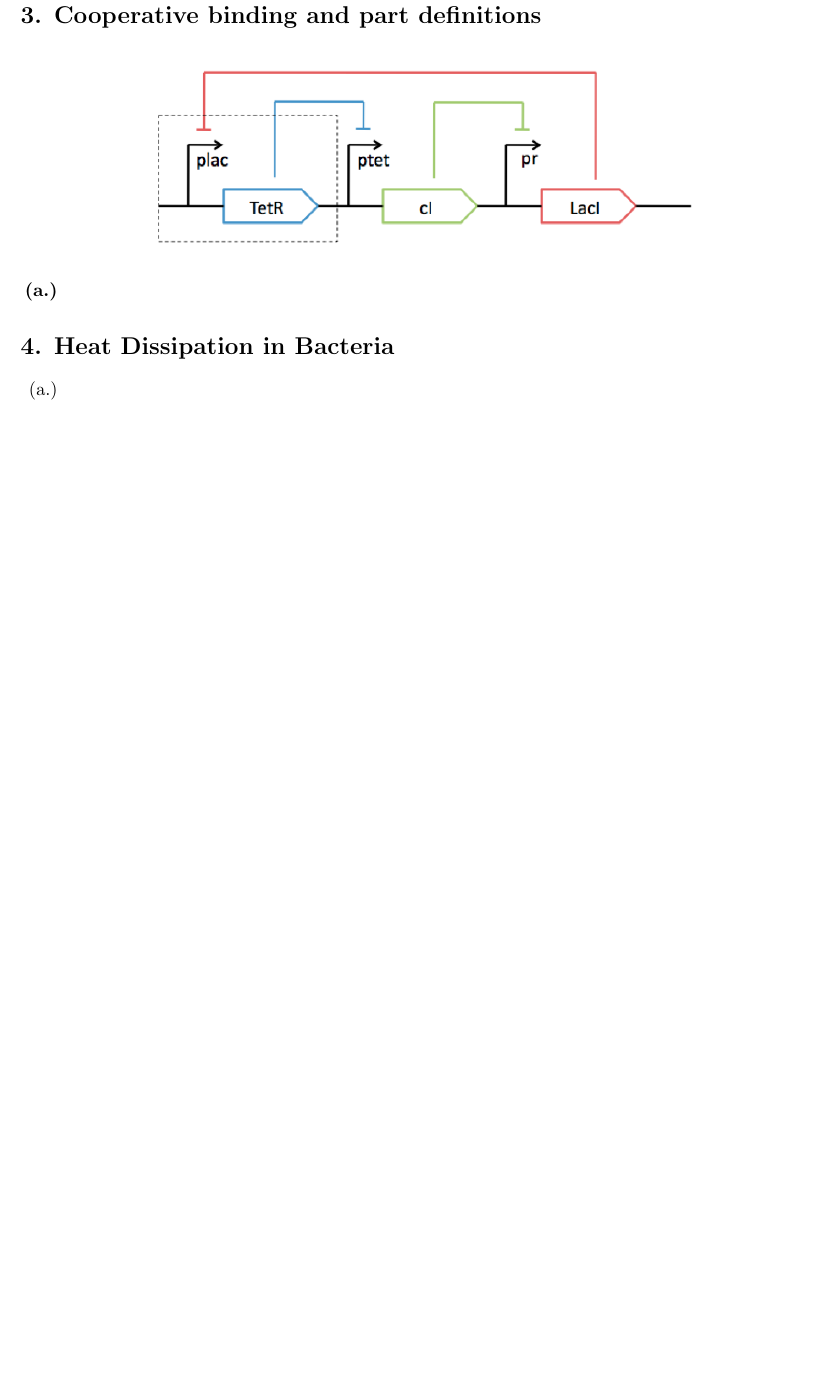
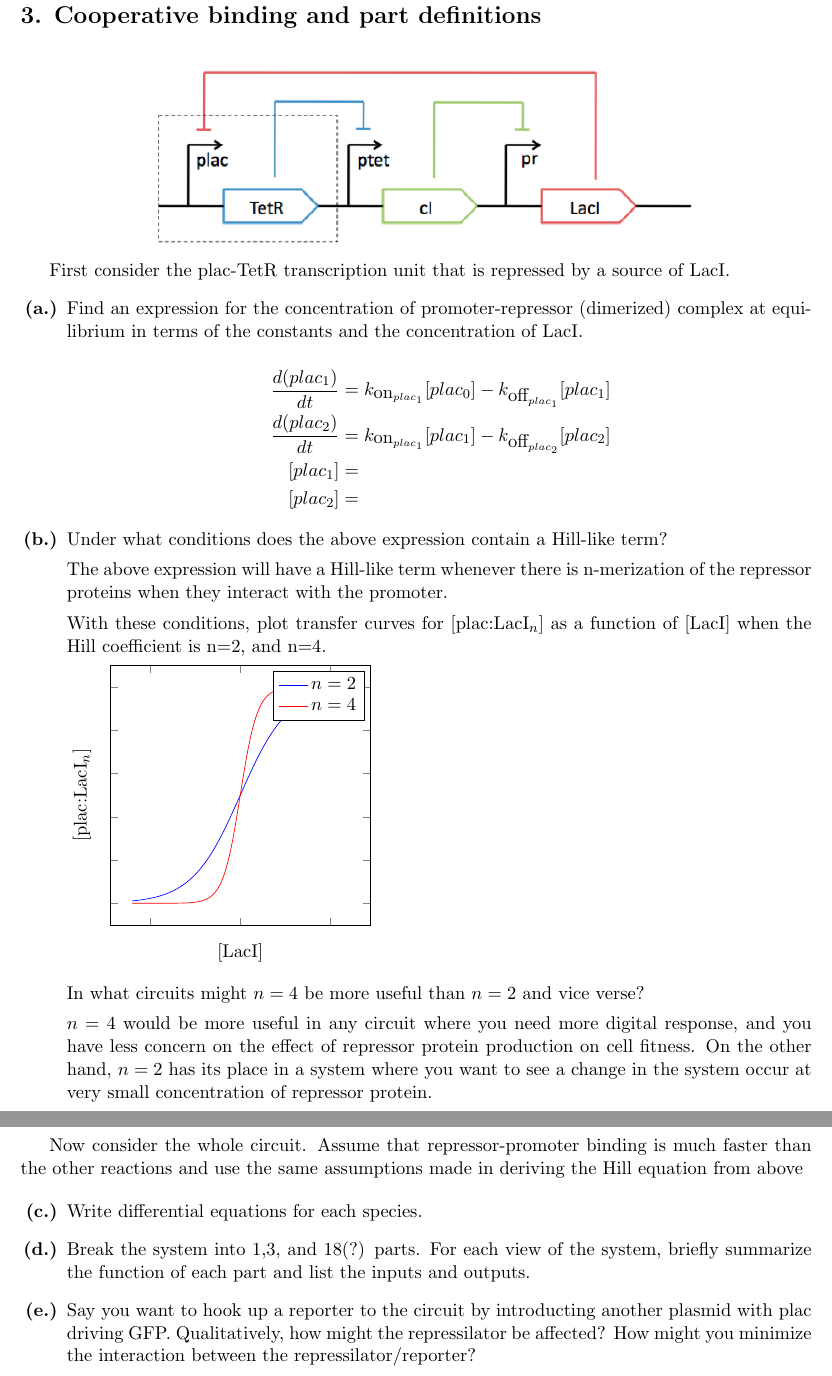
Before and after one commit to zacatac/logic_designer, a LaTeX problem sheet (hw/hw2.tex): part of page 4 of 4 before the commit and two parts of pages 4 and 5 of 6 after it, the two joined at a grey line, cut so that both start at the same text, the shorter picture padded with empty space. The pictures show the PDF file hw/hw2.pdf that the author committed with the source.

Commit message:
Plot added for transfer curve and all probelms written down

```diff
--- a/hw/hw2.tex
+++ b/hw/hw2.tex
@@ -186,5 +186,29 @@ An addition of a buffer gate between A and the X gate would stall the A signal f
   \centering
   \includegraphics[scale=0.5, trim = 0mm 0mm 7mm 0mm, clip]{ps_2_repress.png}\par
  }
+
+First consider the plac-TetR transcription unit that is repressed by a source of LacI.
 \begin{itemize}
-\item[{\bf (a.)}]
+
+\item[{\bf (a.)}] Find an expression for the concentration of promoter-repressor (dimerized) complex at equilibrium in terms of the constants and the concentration of LacI.
+
+\begin{equation*}
+  \begin{align}
+    \frac{d(plac_1)}{dt} &=
+    k_{\mbox{on}_{{plac}_1}}[plac_0] - k_{\mbox{off}_{{plac}_1}}[plac_1]\\
+    \frac{d(plac_2)}{dt} &=
+    k_{\mbox{on}_{{plac}_1}}[plac_1] - k_{\mbox{off}_{{plac}_2}}[plac_2]\\
+    [plac_1] &= \\
+    [plac_2] &= \\
+  \end{align}
+\end{equation*}
+
+\item[{\bf (b.)}] Under what conditions does the above expression contain a Hill-like term?
+
+The above expression will have a Hill-like term whenever there is n-merization of the repressor proteins when they interact with the promoter.
+
+With these conditions, plot transfer curves for [plac:LacI$_n$] as a function of [LacI] when the Hill coefficient is n=2, and n=4.
+
+
+{
+ \centering
@@ -190,0 +220 @@ An addition of a buffer gate between A and the X gate would stall the A signal f
+        xlabel ={[LacI]},
@@ -190,0 +225 @@ An addition of a buffer gate between A and the X gate would stall the A signal f
+      \addplot%
@@ -191,7 +244,29 @@ An addition of a buffer gate between A and the X gate would stall the A signal f
+    \end{axis}
+  \end{tikzpicture}
+}
+
+In what circuits might $n=4$ be more useful than $n=2$ and vice verse?
+
+$n=4$ would be more useful in any circuit where you need more digital response, and you have less concern on the effect of repressor protein production on cell fitness.
+On the other hand, $n=2$ has its place in a system where you want to see a change in the system occur at very small concentration of repressor protein.
 \end{itemize}
 
-\section*{4. Heat Dissipation in Bacteria}
+Now consider the whole circuit. Assume that repressor-promoter binding is much faster than the other reactions and use the same assumptions made in deriving the Hill equation from above
 
 \begin{itemize}
-\item[(a.)]
+
+\item[{\bf (c.)}] Write differential equations for each species.
+
+\item[{\bf (d.)}] Break the system into 1,3, and 18(?) parts. For each view of the system, briefly summarize the function of each part and list the inputs and outputs.
+
+
+\item[{\bf (e.)}] Say you want to hook up a reporter to the circuit by introducting another plasmid with plac driving GFP.
+ Qualitatively, how might the repressilator be affected?
+How might you minimize the interaction between the repressilator/reporter?
+
 \end{itemize}
+
+\newpage
+\section*{4. Simulation Using Parts and Compositors}
+
+\begin{itemize}
@@ -198 +278,3 @@ An addition of a buffer gate between A and the X gate would stall the A signal f
+\end{itemize}
+
 \end{document}
```
Also changed, not shown: hw/hw2.pdf, hw/ps_2_questions.pdf, hw/hw2.tex (32 more changed lines), 2 other files.
